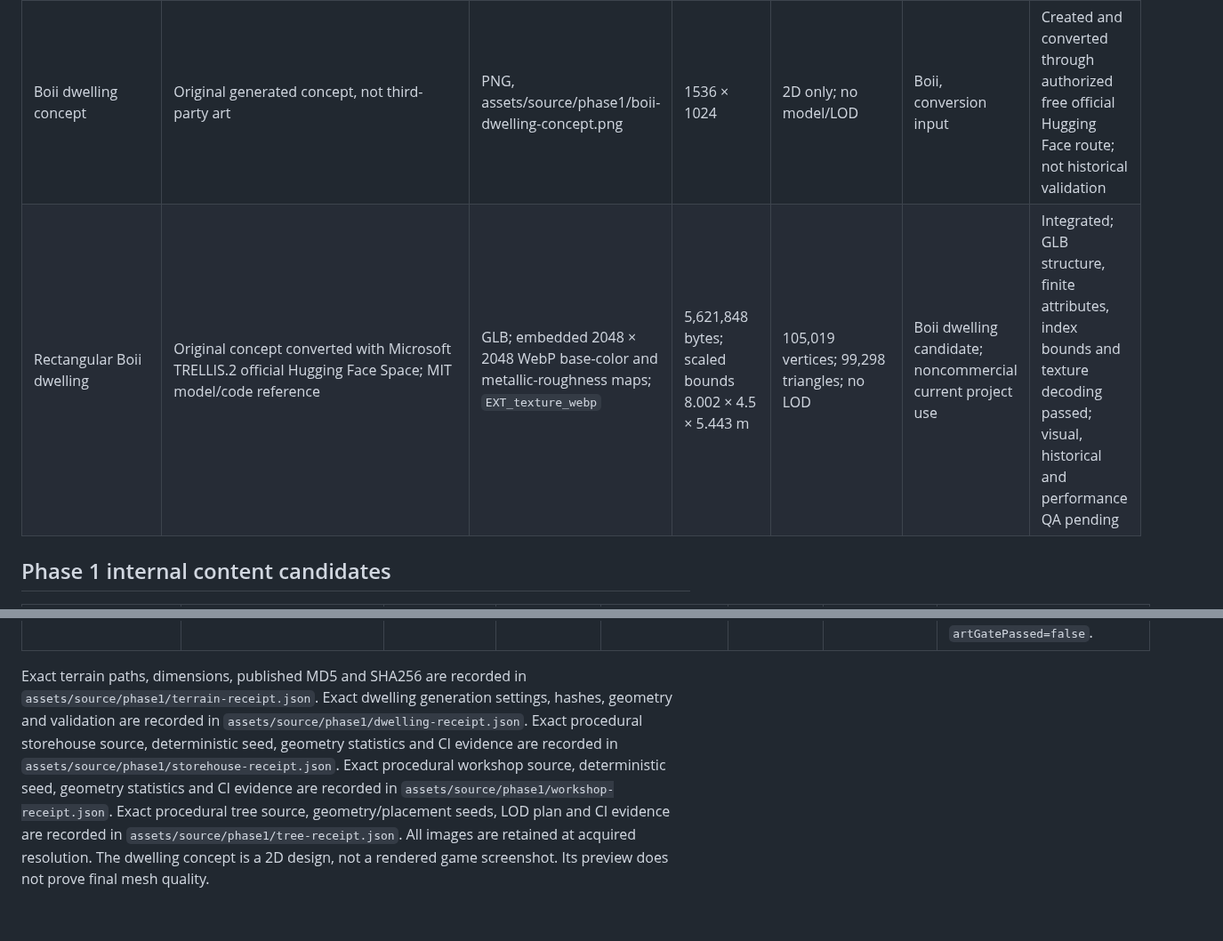
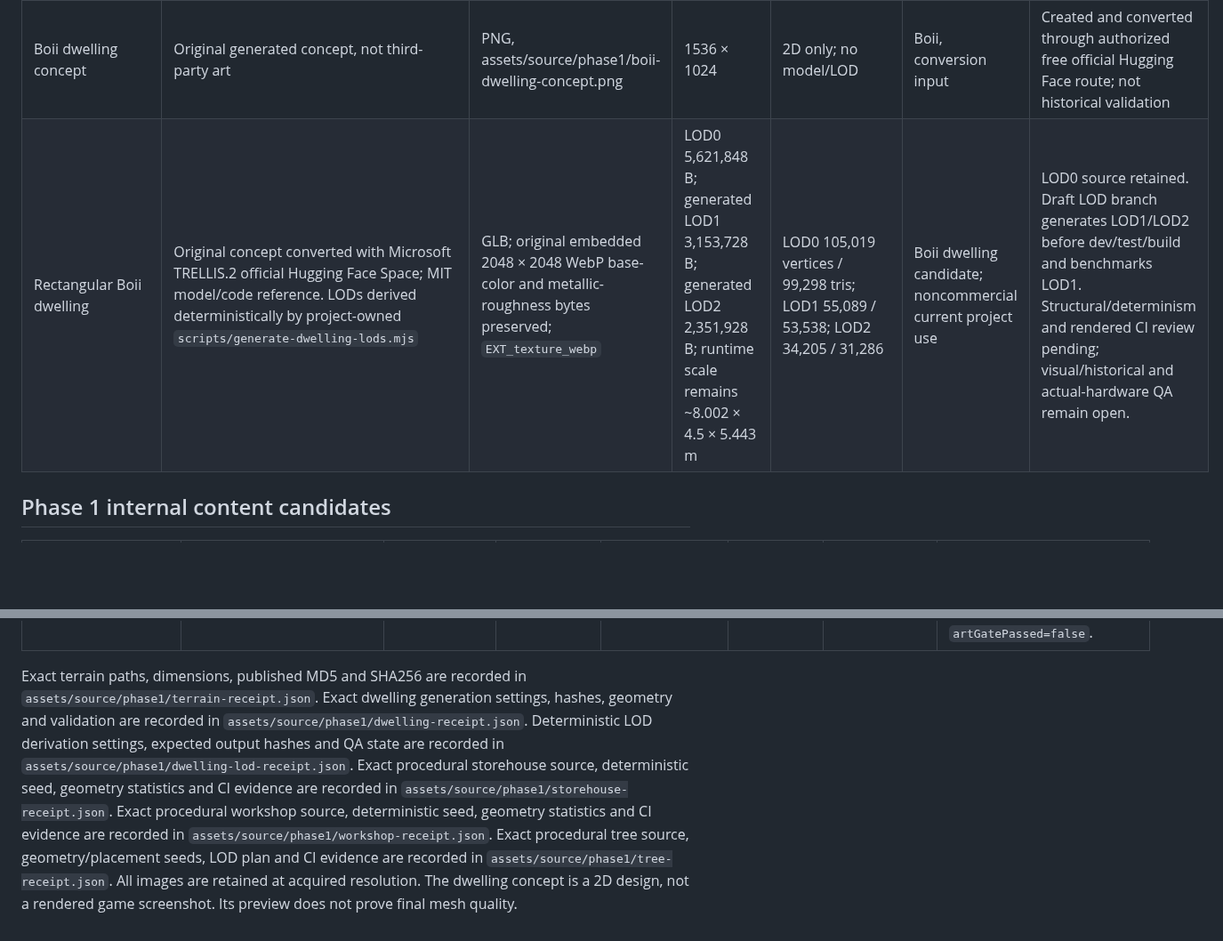
Before and after one commit to rostakr/-Bohemia-age-of-tribes., a Markdown page: docs/ASSET_MANIFEST.md, 2 parts joined by grey strips. Shown at 89% size. Drawn GitHub-style; blank space fills up the shorter version.

Commit message:
docs: document generated dwelling LOD candidates

```diff
--- a/docs/ASSET_MANIFEST.md
+++ b/docs/ASSET_MANIFEST.md
@@ -92,7 +92,7 @@ For every future art row, record exact triangle counts per LOD, texture dimensio
 | Stream | Original scene code | Procedural mesh + analytic normal map | 220 m; 128² normal data | 440 triangles; no LOD | Neutral, water | Integrated; visual QA pending |
 | Meadow ground cover | Original scene code | Spatially chunked grass ribbons | Variable clumps; see runtime diagnostics | 9 triangles/clump; frustum-cullable chunks; no LOD | Neutral, ground detail | Integrated; no claim of tree replacement |
 | Boii dwelling concept | Original generated concept, not third-party art | PNG, assets/source/phase1/boii-dwelling-concept.png | 1536 × 1024 | 2D only; no model/LOD | Boii, conversion input | Created and converted through authorized free official Hugging Face route; not historical validation |
-| Rectangular Boii dwelling | Original concept converted with Microsoft TRELLIS.2 official Hugging Face Space; MIT model/code reference | GLB; embedded 2048 × 2048 WebP base-color and metallic-roughness maps; `EXT_texture_webp` | 5,621,848 bytes; scaled bounds 8.002 × 4.5 × 5.443 m | 105,019 vertices; 99,298 triangles; no LOD | Boii dwelling candidate; noncommercial current project use | Integrated; GLB structure, finite attributes, index bounds and texture decoding passed; visual, historical and performance QA pending |
+| Rectangular Boii dwelling | Original concept converted with Microsoft TRELLIS.2 official Hugging Face Space; MIT model/code reference. LODs derived deterministically by project-owned `scripts/generate-dwelling-lods.mjs` | GLB; original embedded 2048 × 2048 WebP base-color and metallic-roughness bytes preserved; `EXT_texture_webp` | LOD0 5,621,848 B; generated LOD1 3,153,728 B; generated LOD2 2,351,928 B; runtime scale remains ~8.002 × 4.5 × 5.443 m | LOD0 105,019 vertices / 99,298 tris; LOD1 55,089 / 53,538; LOD2 34,205 / 31,286 | Boii dwelling candidate; noncommercial current project use | LOD0 source retained. Draft LOD branch generates LOD1/LOD2 before dev/test/build and benchmarks LOD1. Structural/determinism and rendered CI review pending; visual/historical and actual-hardware QA remain open. |
 
 ## Phase 1 internal content candidates
 
@@ -102,4 +102,4 @@ For every future art row, record exact triangle counts per LOD, texture dimensio
 | Boii carpentry/workshop shelter | Original project code `src/render/workshop.ts`; internal project work, no third-party art | Deterministic procedural PlayCanvas mesh; no external textures | Overall bounds 5.24 × 3.607 × 3.675 m including roof overhang | 22,876 vertices; 22,480 triangles; no LOD | Four groups: weathered oak, straw thatch, packed earth, worked iron | Boii / Late La Tène open-sided craft shelter candidate | Integrated as explicit `procedural-project-owned` WIP candidate; 15/15 Node checks, 3/3 lifecycle remount and software-WebGL2 screenshot passed. Includes bench, trestles, split timber and restrained axe/chisel/gouge silhouettes. `ADMITTED_MODELS.workshop` remains null; visual, historical and actual-hardware performance acceptance pending; `artGatePassed=false`. |
 | Mature central-European deciduous tree | Original project code `src/render/tree.ts`; internal project work, no third-party art | Deterministic shared procedural PlayCanvas meshes; no external textures; vertex-coloured foliage | Overall bounds 11.107 × 13.290 × 11.403 m at base scale | 8,980 vertices; 15,980 triangles at LOD0; 32 shared-mesh runtime instances; LOD1/LOD2 plan documented in receipt | Two groups: bark and summer foliage | South/central Bohemian broadleaf forest-edge composition candidate | Integrated as explicit `procedural-project-owned` WIP candidate; 17/17 Node checks, 3/3 lifecycle remount, software WebGPU regression and software-WebGL2 screenshot passed. `ADMITTED_MODELS.tree` remains null; botanical/visual/historical and actual-hardware performance acceptance pending; `artGatePassed=false`. |
 
-Exact terrain paths, dimensions, published MD5 and SHA256 are recorded in `assets/source/phase1/terrain-receipt.json`. Exact dwelling generation settings, hashes, geometry and validation are recorded in `assets/source/phase1/dwelling-receipt.json`. Exact procedural storehouse source, deterministic seed, geometry statistics and CI evidence are recorded in `assets/source/phase1/storehouse-receipt.json`. Exact procedural workshop source, deterministic seed, geometry statistics and CI evidence are recorded in `assets/source/phase1/workshop-receipt.json`. Exact procedural tree source, geometry/placement seeds, LOD plan and CI evidence are recorded in `assets/source/phase1/tree-receipt.json`. All images are retained at acquired resolution. The dwelling concept is a 2D design, not a rendered game screenshot. Its preview does not prove final mesh quality.
+Exact terrain paths, dimensions, published MD5 and SHA256 are recorded in `assets/source/phase1/terrain-receipt.json`. Exact dwelling generation settings, hashes, geometry and validation are recorded in `assets/source/phase1/dwelling-receipt.json`. Deterministic LOD derivation settings, expected output hashes and QA state are recorded in `assets/source/phase1/dwelling-lod-receipt.json`. Exact procedural storehouse source, deterministic seed, geometry statistics and CI evidence are recorded in `assets/source/phase1/storehouse-receipt.json`. Exact procedural workshop source, deterministic seed, geometry statistics and CI evidence are recorded in `assets/source/phase1/workshop-receipt.json`. Exact procedural tree source, geometry/placement seeds, LOD plan and CI evidence are recorded in `assets/source/phase1/tree-receipt.json`. All images are retained at acquired resolution. The dwelling concept is a 2D design, not a rendered game screenshot. Its preview does not prove final mesh quality.
```
